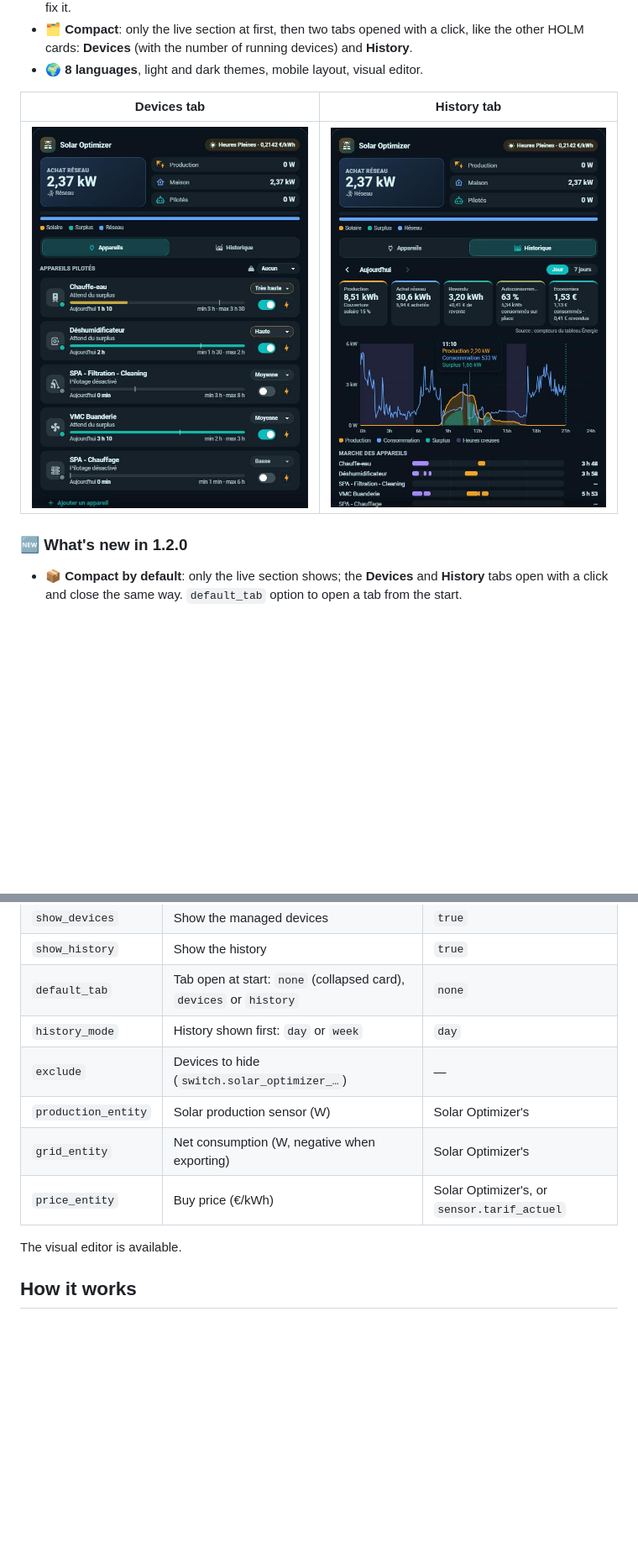
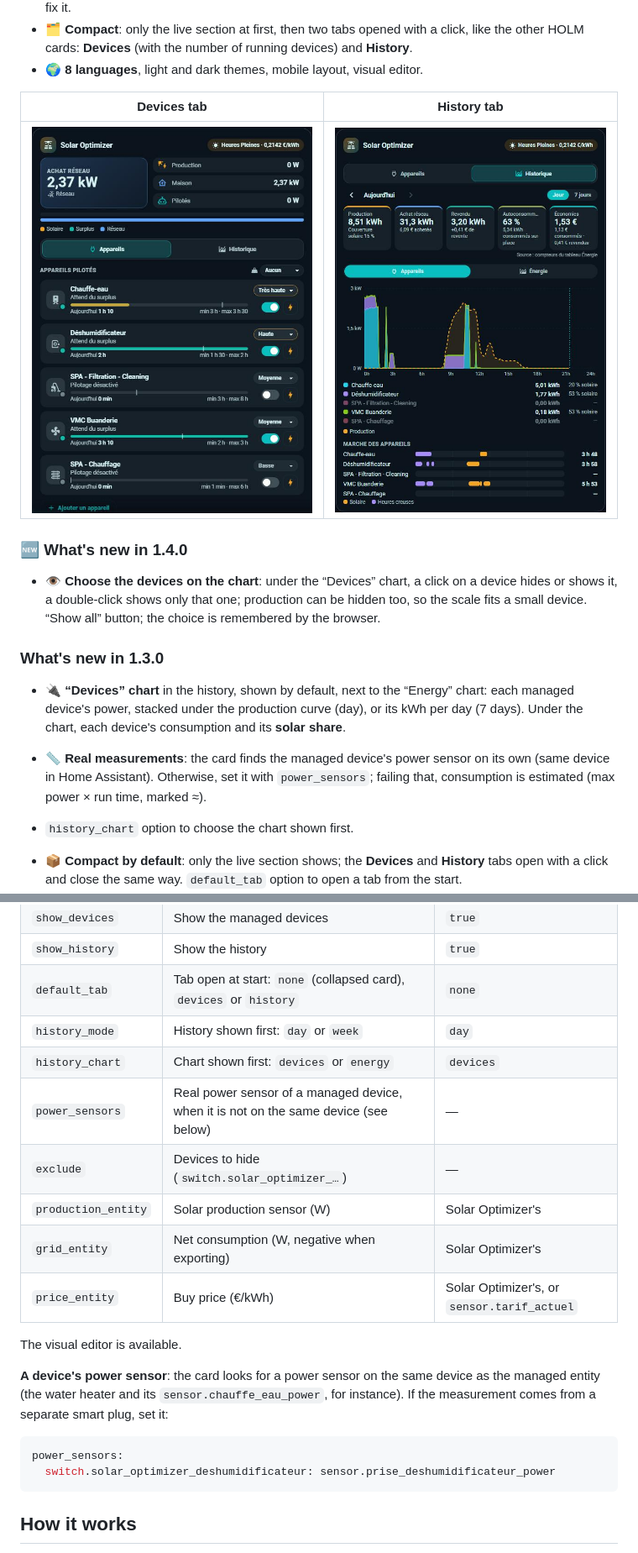
Before and after one commit to kaaribou/holm-solar-optimizer-card, a Markdown page: README.en.md, 2 parts joined by grey strips. Shown at 84% size. Drawn GitHub-style; pictures changed too: docs/images/carte.png, docs/images/historique.png; blank space fills up the shorter version.

````diff
--- a/README.en.md
+++ b/README.en.md
@@ -25,7 +25,15 @@ Solar Optimizer stays the engine: the card only uses its entities, its actions a
 |---|---|
 | ![HOLM Solar Optimizer card](docs/images/carte.png) | ![History](docs/images/historique.png) |
 
-### 🆕 What's new in 1.2.0
+### 🆕 What's new in 1.4.0
+
+- 👁️ **Choose the devices on the chart**: under the “Devices” chart, a click on a device hides or shows it, a double-click shows only that one; production can be hidden too, so the scale fits a small device. “Show all” button; the choice is remembered by the browser.
+
+### What's new in 1.3.0
+
+- 🔌 **“Devices” chart** in the history, shown by default, next to the “Energy” chart: each managed device's power, stacked under the production curve (day), or its kWh per day (7 days). Under the chart, each device's consumption and its **solar share**.
+- 📏 **Real measurements**: the card finds the managed device's power sensor on its own (same device in Home Assistant). Otherwise, set it with `power_sensors`; failing that, consumption is estimated (max power × run time, marked ≈).
+- `history_chart` option to choose the chart shown first.
 
 - 📦 **Compact by default**: only the live section shows; the **Devices** and **History** tabs open with a click and close the same way. `default_tab` option to open a tab from the start.
 - 🏷️ **Labelled bars**: “Production: 62 % used on site · 38 % sold” and “Home: 15 % solar · 85 % grid”.
@@ -74,6 +82,8 @@ history_mode: day      # day or week (7 days)
 | `show_history` | Show the history | `true` |
 | `default_tab` | Tab open at start: `none` (collapsed card), `devices` or `history` | `none` |
 | `history_mode` | History shown first: `day` or `week` | `day` |
+| `history_chart` | Chart shown first: `devices` or `energy` | `devices` |
+| `power_sensors` | Real power sensor of a managed device, when it is not on the same device (see below) | — |
 | `exclude` | Devices to hide (`switch.solar_optimizer_…`) | — |
 | `production_entity` | Solar production sensor (W) | Solar Optimizer's |
 | `grid_entity` | Net consumption (W, negative when exporting) | Solar Optimizer's |
@@ -81,6 +91,13 @@ history_mode: day      # day or week (7 days)
 
 The visual editor is available.
 
+**A device's power sensor**: the card looks for a power sensor on the same device as the managed entity (the water heater and its `sensor.chauffe_eau_power`, for instance). If the measurement comes from a separate smart plug, set it:
+
+```yaml
+power_sensors:
+  switch.solar_optimizer_deshumidificateur: sensor.prise_deshumidificateur_power
+```
+
 ## How it works
 
 - **Live**: the large tile shows grid import, or the surplus sold when the panels produce more than the home uses. Production, Home (grid import + solar used on site) and Managed (power of the devices switched on by Solar Optimizer) complete it. The two bars split production (used on site / sold) and home consumption (solar / grid). Live reads the sensors set in Solar Optimizer (production and net consumption). The surplus is the power exported to the grid; home consumption is grid import plus production used on site.
````
Also changed, not shown: other parts of README.en.md (+1 -0 lines), README.md (+19 -1 lines), 1 other file.
